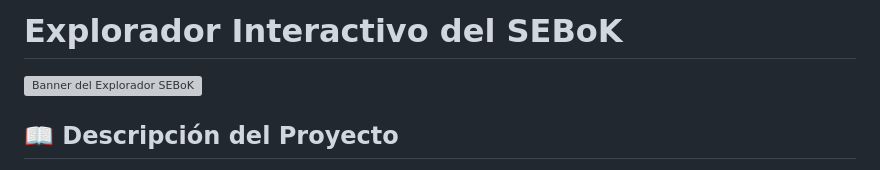
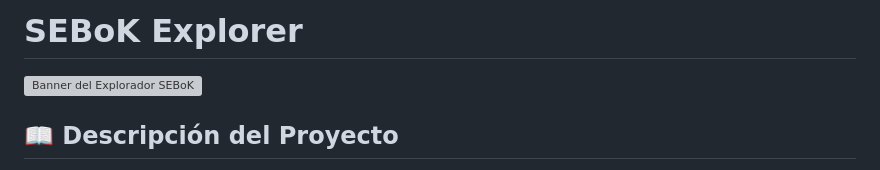
Before and after one commit to angelcamposm/sebok-explorer, a Markdown page: README.md, the part around one of its changes. GitHub-like rendering; grey boxes are pictures that could not be loaded.

```diff
--- a/README.md
+++ b/README.md
@@ -1,2 +1,2 @@
-# Explorador Interactivo del SEBoK
+# SEBoK Explorer
 
```
Also changed, not shown: other parts of README.md (+1 -1 lines).
